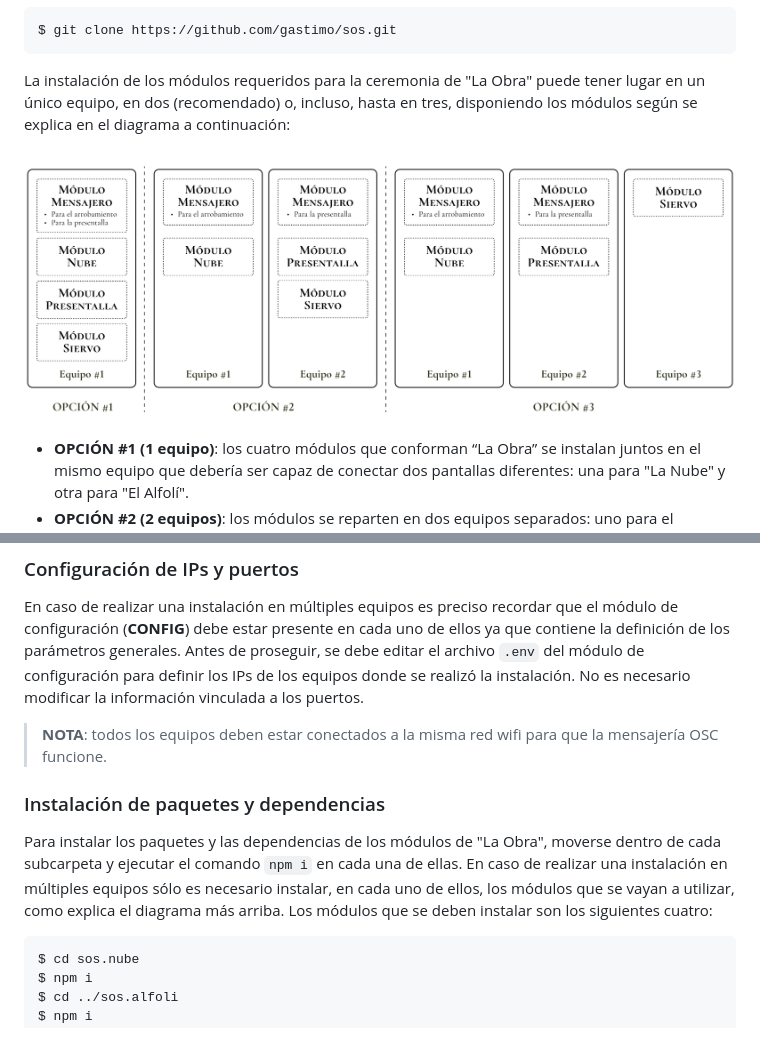
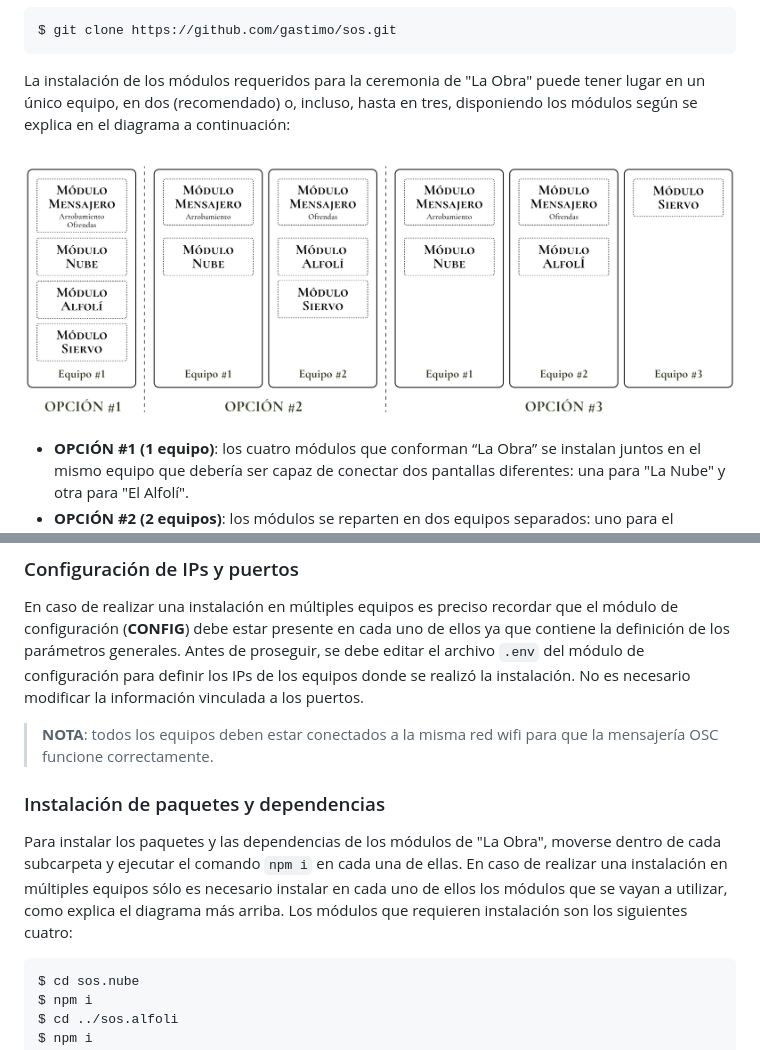
Before and after one commit to gastimo/sos, a Markdown page: README.md, 2 parts joined by grey strips. Rendered like a GitHub page; pictures changed too: imagineria/SOS-configracion-equipos.png.

````diff
--- a/README.md
+++ b/README.md
@@ -60,10 +62,11 @@ La instalación de los módulos requeridos para la ceremonia de "La Obra" puede
 
 ### Configuración de IPs y puertos
 En caso de realizar una instalación en múltiples equipos es preciso recordar que el módulo de configuración (**CONFIG**) debe estar presente en cada uno de ellos ya que contiene la definición de los parámetros generales. Antes de proseguir, se debe editar el archivo `.env` del módulo de configuración para definir los IPs de los equipos donde se realizó la instalación. No es necesario modificar la información vinculada a los puertos.
-> **NOTA**: todos los equipos deben estar conectados a la misma red wifi para que la mensajería OSC funcione.
+> **NOTA**: todos los equipos deben estar conectados a la misma red wifi para que la mensajería OSC funcione correctamente.
 
 ### Instalación de paquetes y dependencias
-Para instalar los paquetes y las dependencias de los módulos de "La Obra", moverse dentro de cada subcarpeta y ejecutar el comando `npm i` en cada una de ellas. En caso de realizar una instalación en múltiples equipos sólo es necesario instalar, en cada uno de ellos, los módulos que se vayan a utilizar, como explica el diagrama más arriba. Los módulos que se deben instalar son los siguientes cuatro:
+Para instalar los paquetes y las dependencias de los módulos de "La Obra", moverse dentro de cada subcarpeta y ejecutar el comando `npm i` en cada una de ellas. En caso de realizar una instalación en múltiples equipos sólo es necesario instalar en cada uno de ellos los módulos que se vayan a utilizar, como explica el diagrama más arriba. Los módulos que requieren instalación son los siguientes cuatro:
+
 ```sh
 $ cd sos.nube
 $ npm i
````
Also changed, not shown: other parts of README.md (+9 -7 lines), imagineria/SOS-la-obra.png.
